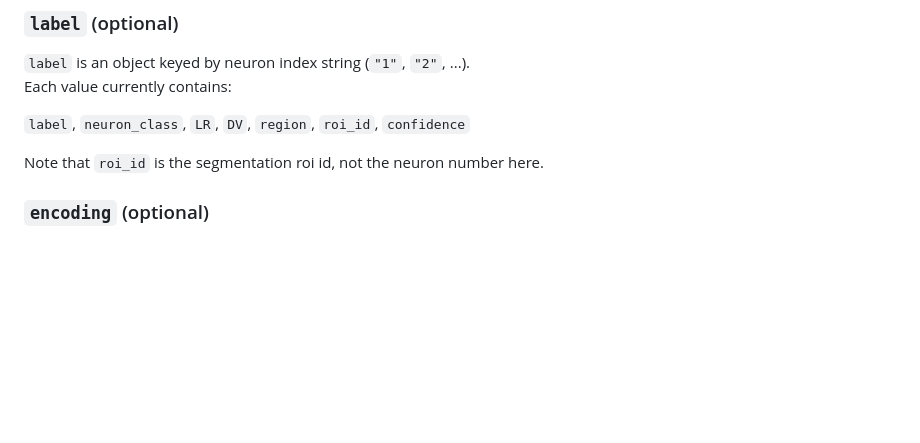
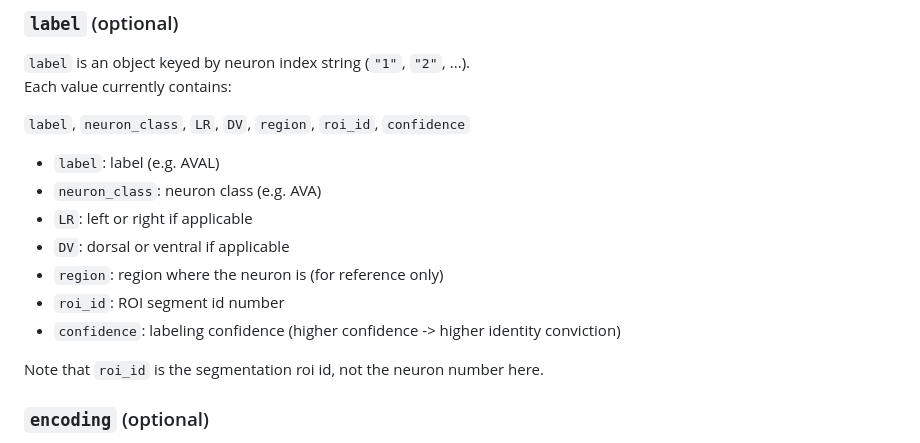
Before and after one commit to flavell-lab/WormWideWeb, a Markdown page: dataset_json_readme.md, the part around the change. GitHub-like rendering; blank space fills up the shorter version.

Commit message:
add neuropal info

```diff
--- a/dataset_json_readme.md
+++ b/dataset_json_readme.md
@@ -64,6 +64,14 @@ Each value currently contains:
 
 `label`, `neuron_class`, `LR`, `DV`, `region`, `roi_id`, `confidence`
 
+- `label`: label (e.g. AVAL)
+- `neuron_class`: neuron class (e.g. AVA)
+- `LR`: left or right if applicable
+- `DV`: dorsal or ventral if applicable
+- `region`: region where the neuron is (for reference only)
+- `roi_id`: ROI segment id number
+- `confidence`: labeling confidence (higher confidence -> higher identity conviction)
+
 Note that `roi_id` is the segmentation roi id, not the neuron number here.
 
 
```
